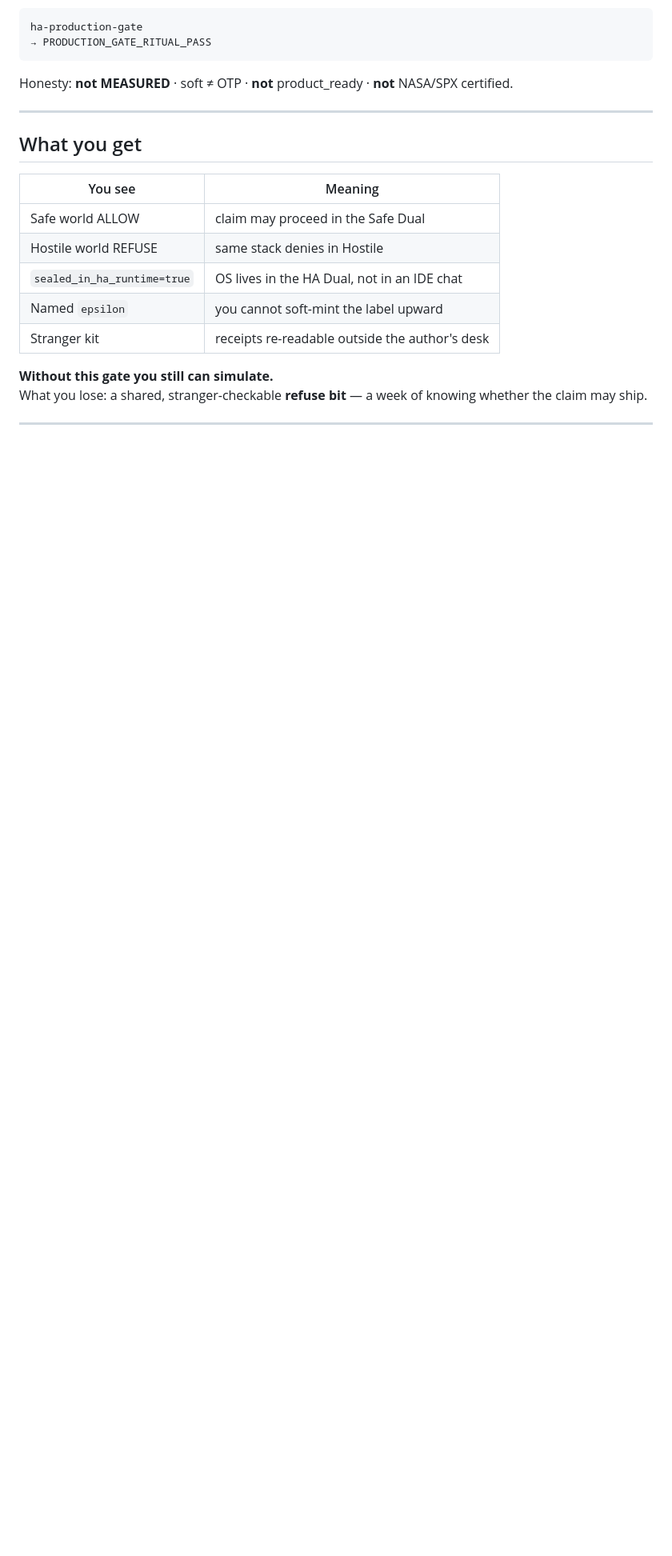
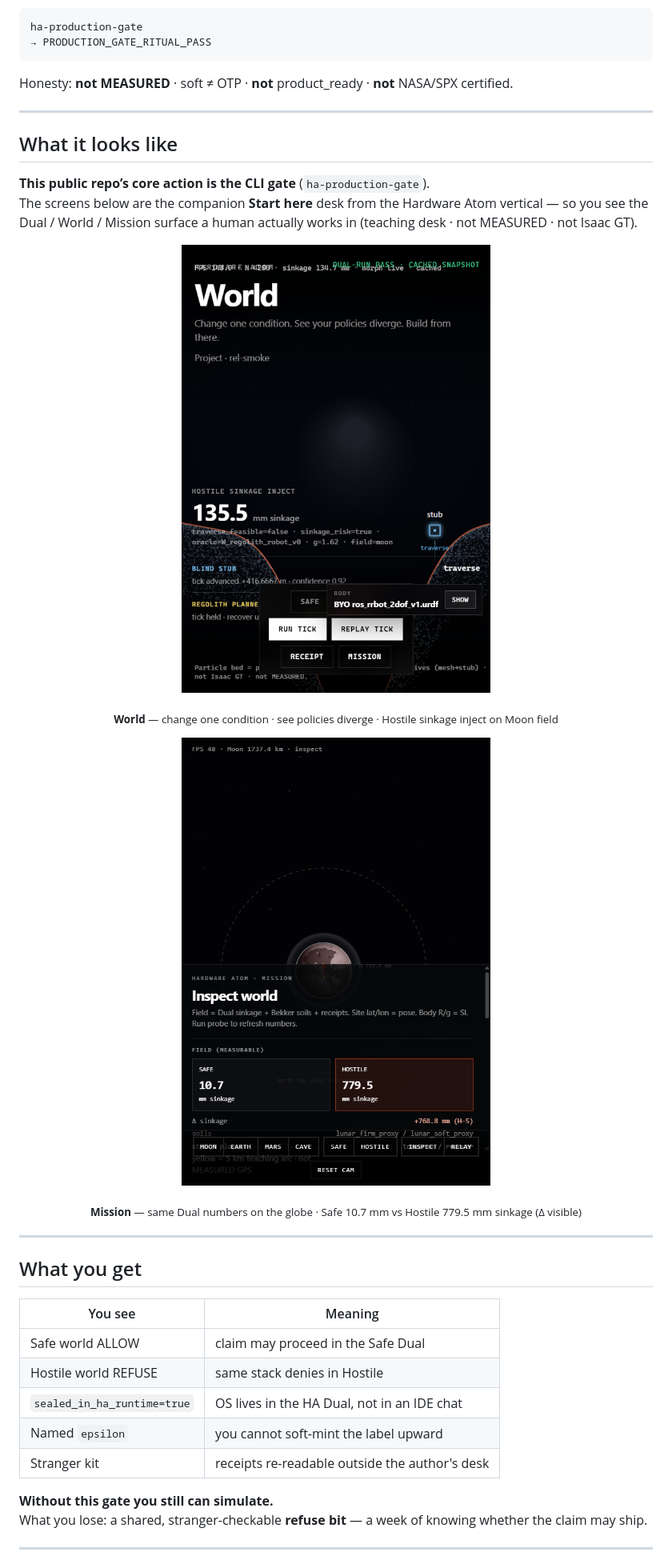
Before and after one commit to StanByriukov02/ha-production-gate, a Markdown page: README.md, the part around one of its changes. Shown at 80% size. Drawn GitHub-style; pictures changed too: docs/assets/desk-mission.png (added), docs/assets/desk-world.png (added); blank space fills up the shorter version.

Commit message:
Show Start here World + Mission desk screenshots on README hero.
Visual proof of Dual surface; core action remains ha-production-gate CLI.

````diff
--- a/README.md
+++ b/README.md
@@ -22,6 +22,25 @@ ha-production-gate
 ```
 
 Honesty: **not MEASURED** · soft ≠ OTP · **not** product_ready · **not** NASA/SPX certified.
+
+---
+
+## What it looks like
+
+**This public repo’s core action is the CLI gate** (`ha-production-gate`).
+The screens below are the companion **Start here** desk from the Hardware Atom vertical — so you see the Dual / World / Mission surface a human actually works in (teaching desk · not MEASURED · not Isaac GT).
+
+<p align="center">
+  <img src="docs/assets/desk-world.png" alt="Start here · World — Dual Safe/Hostile sinkage bed" width="920" />
+</p>
+
+<p align="center"><sub><b>World</b> — change one condition · see policies diverge · Hostile sinkage inject on Moon field</sub></p>
+
+<p align="center">
+  <img src="docs/assets/desk-mission.png" alt="Start here · Mission — Safe vs Hostile sinkage on lunar globe" width="920" />
+</p>
+
+<p align="center"><sub><b>Mission</b> — same Dual numbers on the globe · Safe 10.7 mm vs Hostile 779.5 mm sinkage (Δ visible)</sub></p>
 
 ---
 
````
Also changed, not shown: other parts of README.md (+1 -1 lines).
